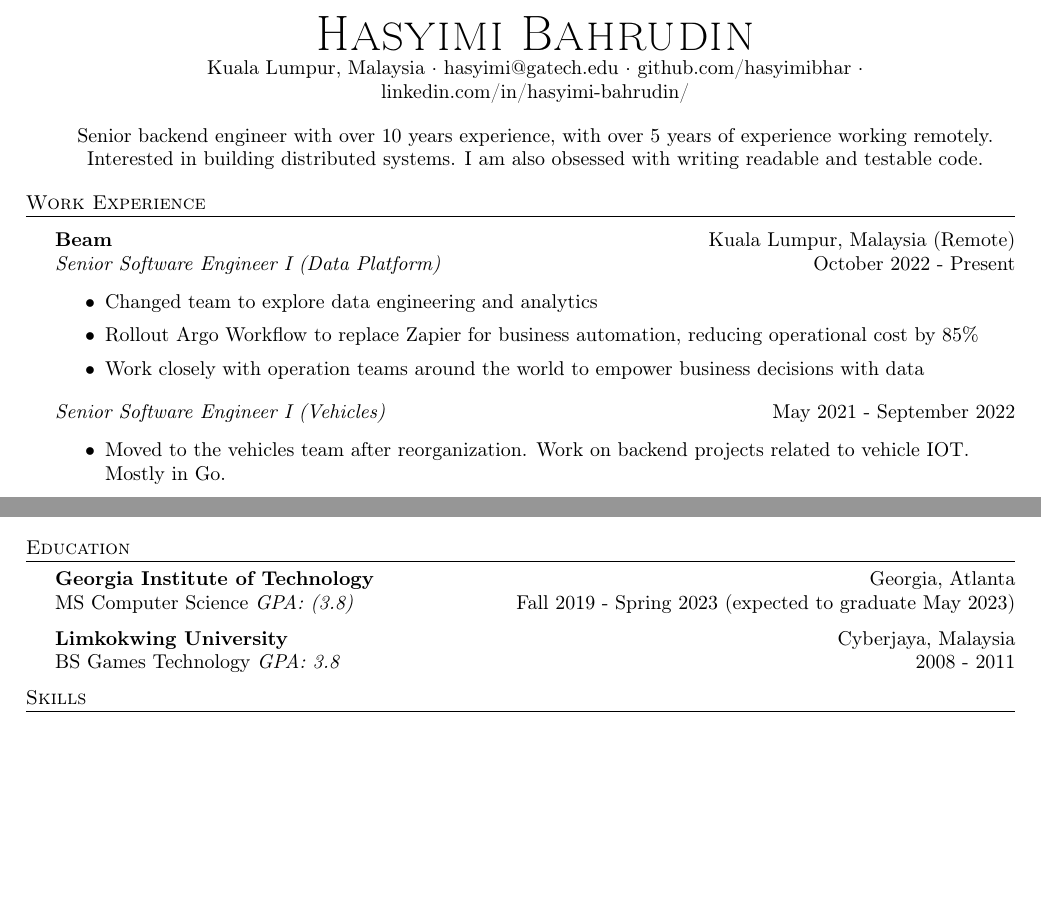
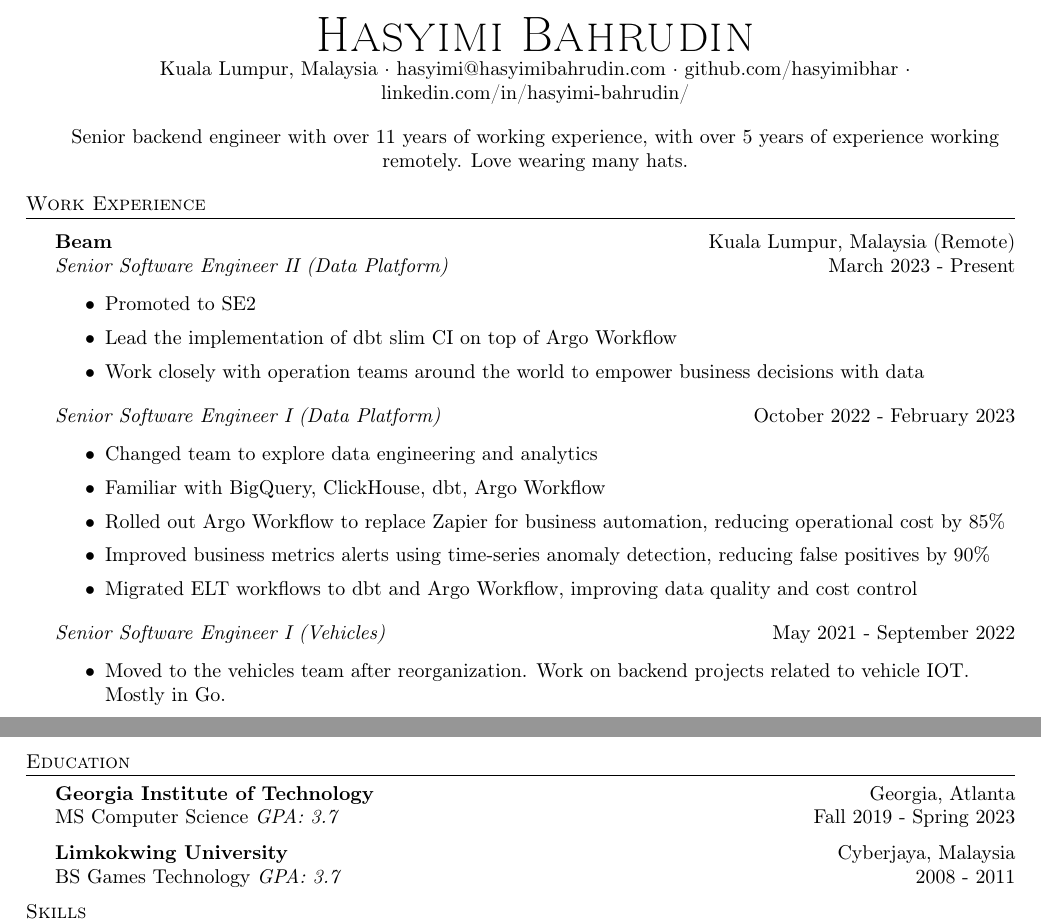
Before and after one commit to hasyimibhar/resume, a LaTeX CV (resume.tex): two parts of pages 1 and 2 of 2 before the commit and two parts of pages 1 and 3 of 3 after it, joined at a grey line, cut so that both start at the same text, the shorter picture padded with empty space. Compiled offline with pdfLaTeX.

Commit message:
Update resume

```diff
--- a/resume.tex
+++ b/resume.tex
@@ -76,7 +76,7 @@
 	{\Huge \scshape {Hasyimi Bahrudin}}
 	\\
 	Kuala Lumpur, Malaysia $\cdot$
-	hasyimi@gatech.edu $\cdot$
+	hasyimi@hasyimibahrudin.com $\cdot$
 	github.com/hasyimibhar $\cdot$
 	linkedin.com/in/hasyimi-bahrudin/
 	\\
@@ -85,7 +85,7 @@
 %==== Summary ====%
 
 \begin{center}
-	Senior backend engineer with over 10 years experience, with over 5 years of experience working remotely. Interested in building distributed systems. I am also obsessed with writing readable and testable code.
+	Senior backend engineer with over 11 years of working experience, with over 5 years of experience working remotely. Love wearing many hats.
 \end{center}
 
 %==== Experience ====%
@@ -93,12 +93,21 @@
 \vspace{1mm}
 
 \textbf{Beam} \hfill Kuala Lumpur, Malaysia (Remote)\\
-\textit{Senior Software Engineer I (Data Platform)} \hfill October 2022 - Present\\
+\textit{Senior Software Engineer II (Data Platform)} \hfill March 2023 - Present\\
+\vspace{-1mm}
+\begin{itemize} \itemsep 1pt
+	\item Promoted to SE2
+	\item Lead the implementation of dbt slim CI on top of Argo Workflow
+	\item Work closely with operation teams around the world to empower business decisions with data
+\end{itemize}
+\textit{Senior Software Engineer I (Data Platform)} \hfill October 2022 - February 2023\\
 \vspace{-1mm}
 \begin{itemize} \itemsep 1pt
 	\item Changed team to explore data engineering and analytics
-	\item Rollout Argo Workflow to replace Zapier for business automation, reducing operational cost by 85\%
-	\item Work closely with operation teams around the world to empower business decisions with data
+	\item Familiar with BigQuery, ClickHouse, dbt, Argo Workflow
+	\item Rolled out Argo Workflow to replace Zapier for business automation, reducing operational cost by 85\%
+	\item Improved business metrics alerts using time-series anomaly detection, reducing false positives by 90\%
+	\item Migrated ELT workflows to dbt and Argo Workflow, improving data quality and cost control
 \end{itemize}
 \textit{Senior Software Engineer I (Vehicles)} \hfill May 2021 - September 2022\\
 \vspace{-1mm}
@@ -117,6 +126,8 @@
 	\item Optimized PostGIS queries to take advantage of geospatial indexing, which reduced latency and database CPU usage
 	\item Implemented OpenAPI to improve API documentation and programmability, which improved developer experience
 \end{itemize}
+
+\pagebreak
 
 \textbf{Pollen} \hfill Kuala Lumpur, Malaysia (Remote)\\
 \textit{Senior Software Engineer} \hfill January 2020 - May 2020\\
@@ -168,10 +180,10 @@
 %==== Education ====%
 \header{Education}
 \textbf{Georgia Institute of Technology}\hfill Georgia, Atlanta\\
-MS Computer Science \textit{GPA: (3.8)} \hfill Fall 2019 - Spring 2023 (expected to graduate May 2023)\\
+MS Computer Science \textit{GPA: 3.7} \hfill Fall 2019 - Spring 2023\\
 \vspace{2mm}
 \textbf{Limkokwing University}\hfill Cyberjaya, Malaysia\\
-BS Games Technology \textit{GPA: 3.8} \hfill 2008 - 2011\\
+BS Games Technology \textit{GPA: 3.7} \hfill 2008 - 2011\\
 \vspace{2mm}
 
 \header{Skills}
```
Also changed, not shown: hasyimi_bahrudin_resume.pdf, resume.tex (3 more changed lines), 1 other file.
